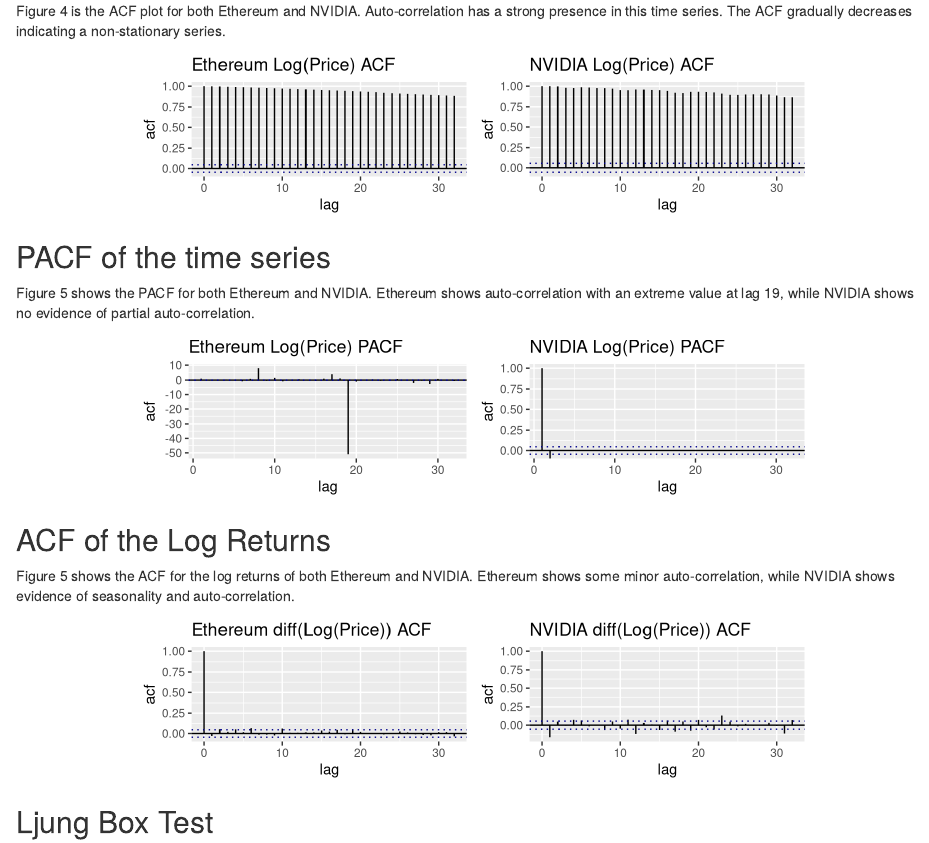
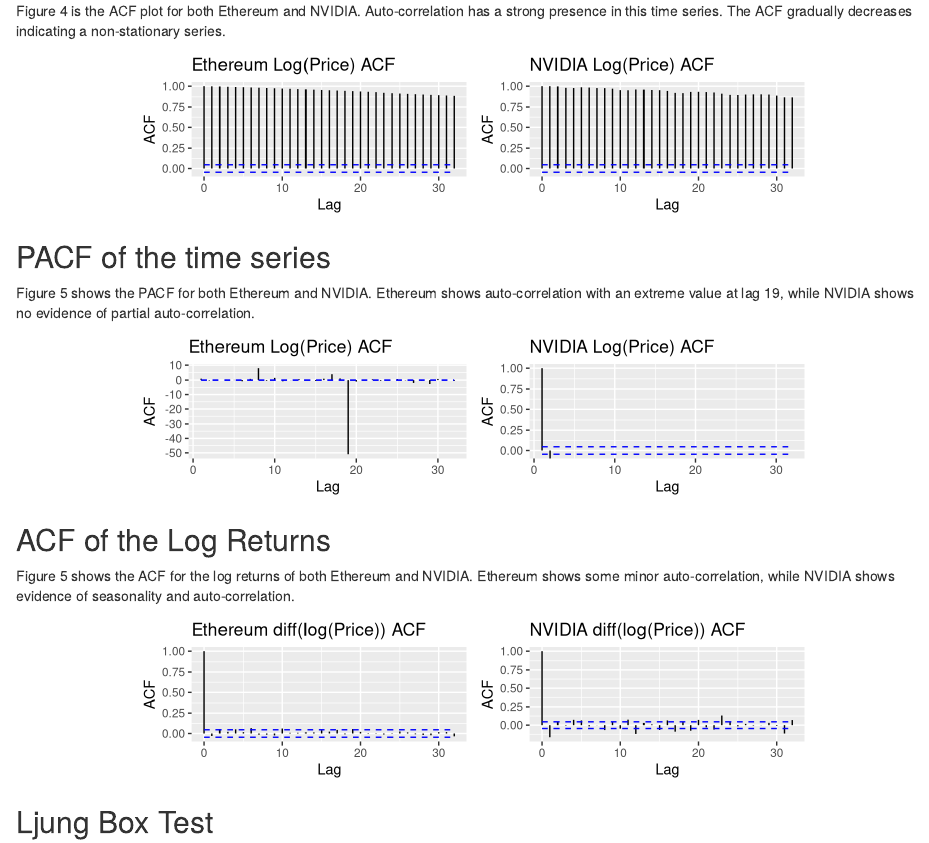
Before and after one commit to gpala7077/Final-Project, an R Markdown document (Milestone3_Gerardo.Rmd): the page in a window 1100 px wide, from 1660 px down. Rendered offline with R 4.5, knitr and Pandoc, with nearby package versions.

Commit message:
Updated milestone3 individual
Updated graphs

````diff
--- a/Milestone3_Gerardo.Rmd
+++ b/Milestone3_Gerardo.Rmd
@@ -174,33 +174,16 @@
 Figure 4 is the ACF plot for both Ethereum and NVIDIA. Auto-correlation has a strong presence in this time series. The ACF gradually decreases indicating a non-stationary series.
 
 ```{r data5a, include=T,echo=F,warning=F,fig.height=1.75,fig.fullwidth=T,fig.align="center",fig.pos='htb!'}
-conf.level <- 0.95
-ciline_eth <- qnorm((1 - conf.level)/2)/sqrt(length(df_eth))
-ciline_nvd <- qnorm((1 - conf.level)/2)/sqrt(length(df_nvd))
-
-nvd_acf <- acf((log(df_nvd)), na.action = na.pass,plot = FALSE)
-nvd_acf <- with(nvd_acf, data.frame(lag, acf))
-
-
-eth_acf <- acf((log(df_eth)), na.action = na.pass,plot = FALSE)
-eth_acf <- with(eth_acf, data.frame(lag, acf))
-
-eth <- ggplot(data = eth_acf, mapping = aes(x = lag, y = acf)) +
-       geom_hline(aes(yintercept = 0)) +
-       geom_segment(mapping = aes(xend = lag, yend = 0)) +
-       ggtitle("Ethereum Log(Price) ACF") +
-       geom_hline(aes(yintercept = ciline_eth),linetype = 3, color = 'darkblue') +
-       geom_hline(aes(yintercept = -ciline_eth), linetype = 3, color = 'darkblue')
-
-nvd <- ggplot(data = nvd_acf, mapping = aes(x = lag, y = acf)) +
-       geom_hline(aes(yintercept = 0)) +
-       geom_segment(mapping = aes(xend = lag, yend = 0)) + ggtitle("NVIDIA Log(Price) ACF")+
-       geom_hline(aes(yintercept = ciline_nvd),linetype = 3, color = 'darkblue') +
-       geom_hline(aes(yintercept = -ciline_nvd), linetype = 3, color = 'darkblue')
 
 cowplot::plot_grid(
-  eth, nvd
+
+  autoplot(acf(log(df_eth),na.action=na.pass,plot=FALSE)) +
+    ggtitle("Ethereum Log(Price) ACF"),
+
+  autoplot(acf(log(df_nvd),na.action=na.pass,plot=FALSE)) +
+    ggtitle("NVIDIA Log(Price) ACF")
 )
+
 
 ```
 
@@ -209,32 +192,13 @@
 
 ```{r data5b, include=T,echo=F,warning=F,fig.height=1.75,fig.fullwidth=T,fig.align="center",fig.pos='htb!'}
 
-nvd_pacf <- pacf(log(df_nvd), na.action = na.pass,plot=FALSE)
+cowplot::plot_grid(
 
-nvd_pacf <- with(nvd_pacf, data.frame(lag, acf))
+  autoplot(pacf(log(df_eth),na.action=na.pass,plot=FALSE)) +
+    ggtitle("Ethereum Log(Price) ACF"),
 
-
-eth_pacf <- pacf((log(df_eth)), na.action = na.pass,plot=FALSE)
-eth_pacf <- with(eth_pacf, data.frame(lag, acf))
-
-eth <- ggplot(data = eth_pacf, mapping = aes(x = lag, y = acf)) +
-       geom_hline(aes(yintercept = 0)) +
-       geom_segment(mapping = aes(xend = lag, yend = 0)) +
-       ggtitle("Ethereum Log(Price) PACF") +
-       geom_hline(aes(yintercept = ciline_eth),linetype = 3, color = 'darkblue') +
-       geom_hline(aes(yintercept = -ciline_eth), linetype = 3, color = 'darkblue')
-
-
-nvd <- ggplot(data = nvd_pacf, mapping = aes(x = lag, y = acf)) +
-       geom_hline(aes(yintercept = 0)) +
-       geom_segment(mapping = aes(xend = lag, yend = 0)) +
-       ggtitle("NVIDIA Log(Price) PACF") +
-       geom_hline(aes(yintercept = ciline_eth),linetype = 3, color = 'darkblue') +
-       geom_hline(aes(yintercept = -ciline_eth), linetype = 3, color = 'darkblue')
-
-
-cowplot::plot_grid(
-  eth, nvd
+  autoplot(pacf(log(df_nvd),na.action=na.pass,plot=FALSE)) +
+    ggtitle("NVIDIA Log(Price) ACF")
 )
 ```
 
@@ -243,32 +207,13 @@
 Figure 5 shows the ACF for the log returns of both Ethereum and NVIDIA. Ethereum shows some minor auto-correlation, while NVIDIA shows evidence of seasonality and auto-correlation.
 
 ```{r data5c, include=T,echo=F,warning=F,fig.height=1.75,fig.fullwidth=T,fig.align="center",fig.pos='htb!'}
-conf.level <- 0.95
-ciline_eth <- qnorm((1 - conf.level)/2)/sqrt(length(df_eth))
-ciline_nvd <- qnorm((1 - conf.level)/2)/sqrt(length(df_nvd))
+cowplot::plot_grid(
 
-nvd_acf <- acf((diff(log(df_nvd))), na.action = na.pass,plot = FALSE)
-nvd_acf <- with(nvd_acf, data.frame(lag, acf))
+  autoplot(acf(diff(log(df_eth)),na.action=na.pass,plot=FALSE)) +
+    ggtitle("Ethereum diff(log(Price)) ACF"),
 
-
-eth_acf <- acf((diff(log(df_eth))), na.action = na.pass,plot = FALSE)
-eth_acf <- with(eth_acf, data.frame(lag, acf))
-
-eth <- ggplot(data = eth_acf, mapping = aes(x = lag, y = acf)) +
-       geom_hline(aes(yintercept = 0)) +
-       geom_segment(mapping = aes(xend = lag, yend = 0)) +
-       ggtitle("Ethereum diff(Log(Price)) ACF") +
-       geom_hline(aes(yintercept = ciline_eth),linetype = 3, color = 'darkblue') +
-       geom_hline(aes(yintercept = -ciline_eth), linetype = 3, color = 'darkblue')
-
-nvd <- ggplot(data = nvd_acf, mapping = aes(x = lag, y = acf)) +
-       geom_hline(aes(yintercept = 0)) +
-       geom_segment(mapping = aes(xend = lag, yend = 0)) + ggtitle("NVIDIA diff(Log(Price)) ACF")+
-       geom_hline(aes(yintercept = ciline_nvd),linetype = 3, color = 'darkblue') +
-       geom_hline(aes(yintercept = -ciline_nvd), linetype = 3, color = 'darkblue')
-
-cowplot::plot_grid(
-  eth, nvd
+  autoplot(acf(diff(log(df_nvd)),na.action=na.pass,plot=FALSE)) +
+    ggtitle("NVIDIA diff(log(Price)) ACF")
 )
 
 ```
````
Also changed, not shown: 1 other file.
